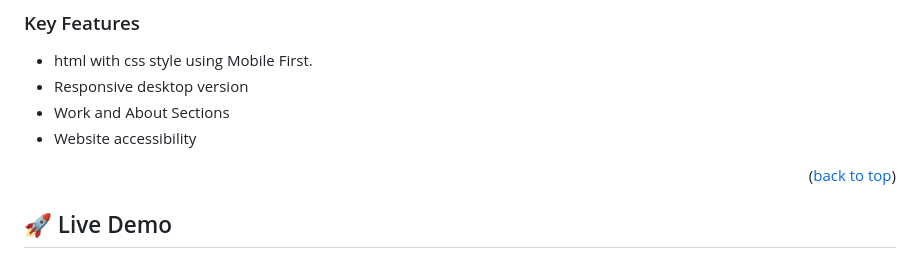
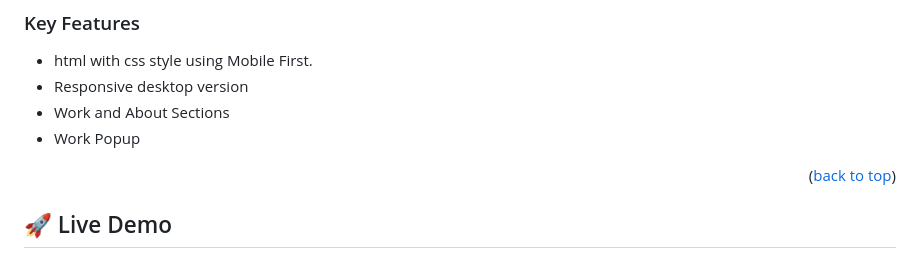
Before and after one commit to smunoz1988/Portfolio-mobile-first, a Markdown page: README.md, the part around the change. GitHub-like rendering.

```diff
--- a/README.md
+++ b/README.md
@@ -63,7 +63,7 @@
 - html with css style using Mobile First.
 - Responsive desktop version
 - Work and About Sections
-- Website accessibility
+- Work Popup
 
 <p align="right">(<a href="#readme-top">back to top</a>)</p>
 
```
